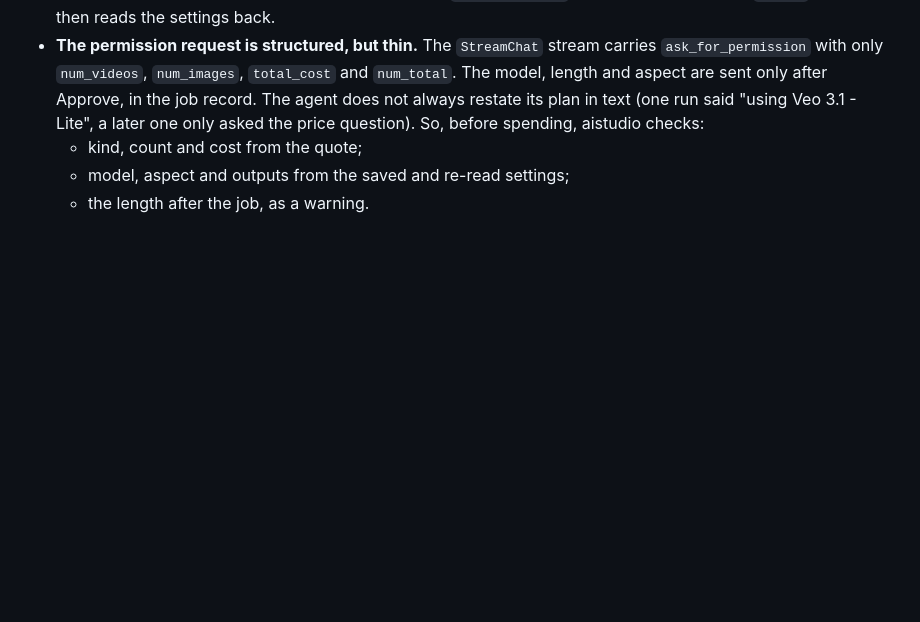
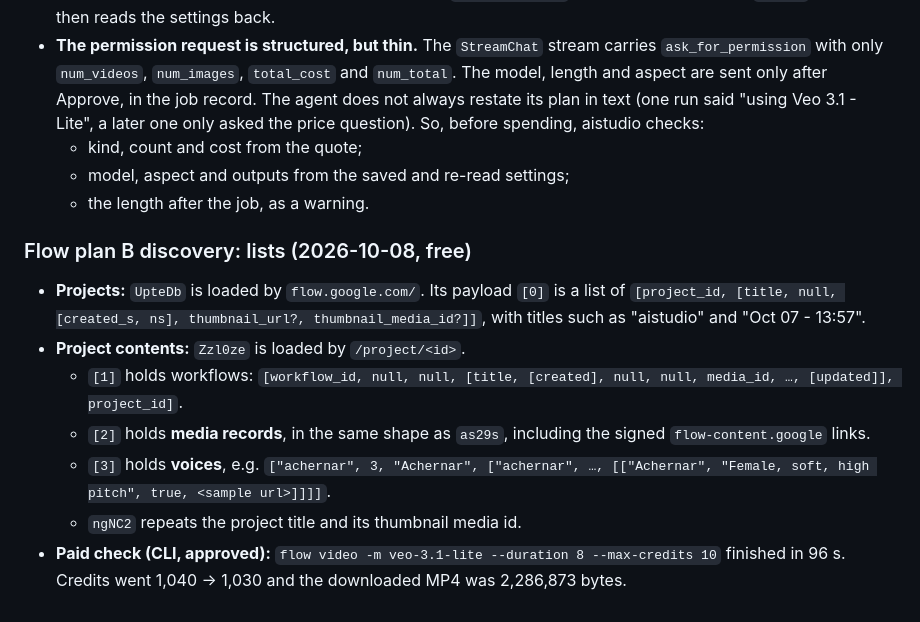
Before and after one commit to dtthaison/aistudio-google-mcp, a Markdown page: docs/wire/findings.md, the part around the change. GitHub-like rendering; blank space fills up the shorter version.

Commit message:
docs: Flow project/media list calls (plan B discovery)
Co-Authored-By: Claude Opus 5.5 <noreply@anthropic.com>

```diff
--- a/docs/wire/findings.md
+++ b/docs/wire/findings.md
@@ -359,3 +359,19 @@ The scratch scripts live in `/tmp` and are not kept.
   - kind, count and cost from the quote;
   - model, aspect and outputs from the saved and re-read settings;
   - the length after the job, as a warning.
+
+### Flow plan B discovery: lists (2026-10-08, free)
+
+- **Projects:** `UpteDb` is loaded by `flow.google.com/`. Its payload `[0]` is a list of
+  `[project_id, [title, null, [created_s, ns], thumbnail_url?, thumbnail_media_id?]]`, with titles
+  such as "aistudio" and "Oct 07 - 13:57".
+- **Project contents:** `Zzl0ze` is loaded by `/project/<id>`.
+  - `[1]` holds workflows: `[workflow_id, null, null, [title, [created], null, null, media_id, …,
+    [updated]], project_id]`.
+  - `[2]` holds **media records**, in the same shape as `as29s`, including the signed
+    `flow-content.google` links.
+  - `[3]` holds **voices**, e.g.
+    `["achernar", 3, "Achernar", ["achernar", …, [["Achernar", "Female, soft, high pitch", true, <sample url>]]]]`.
+  - `ngNC2` repeats the project title and its thumbnail media id.
+- **Paid check (CLI, approved):** `flow video -m veo-3.1-lite --duration 8 --max-credits 10`
+  finished in 96 s. Credits went 1,040 → 1,030 and the downloaded MP4 was 2,286,873 bytes.
```
